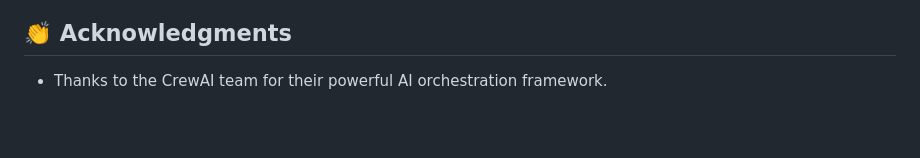
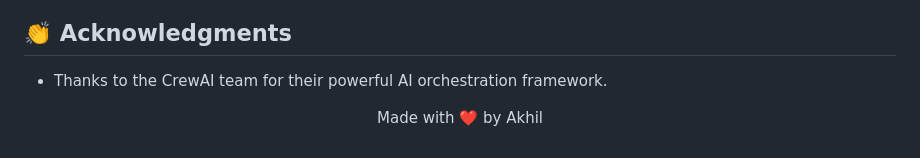
Before and after one commit to akhil-varsh/SyntaxSage, a Markdown page: README.md, the part around the change. GitHub-like rendering; blank space fills up the shorter version.

```diff
--- a/README.md
+++ b/README.md
@@ -123,3 +123,7 @@ This project is licensed under the MIT License - see the [LICENSE](LICENSE) file
 ## 👏 Acknowledgments
 
 - Thanks to the CrewAI team for their powerful AI orchestration framework.
+
+<p align="center">
+  Made with ❤️ by Akhil
+</p>
```
